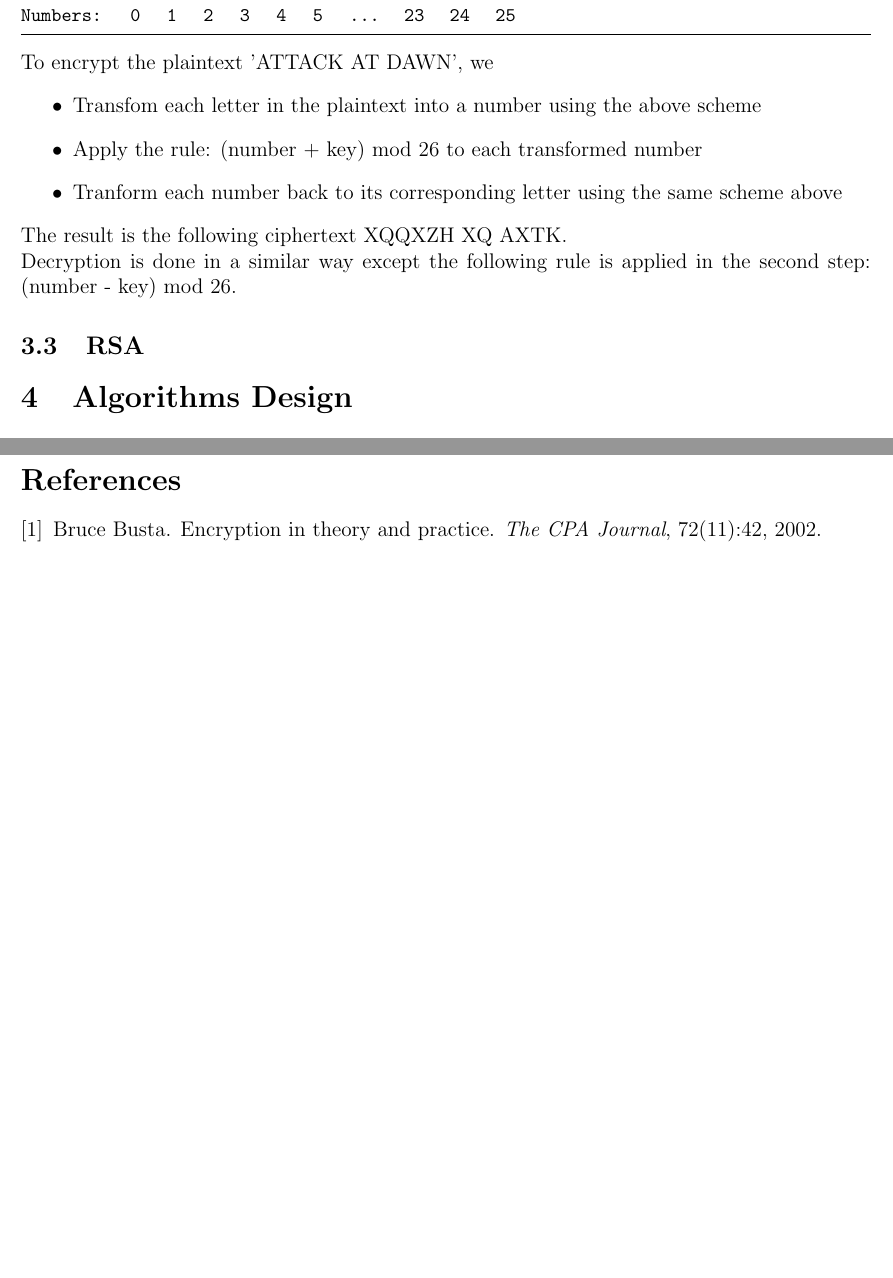
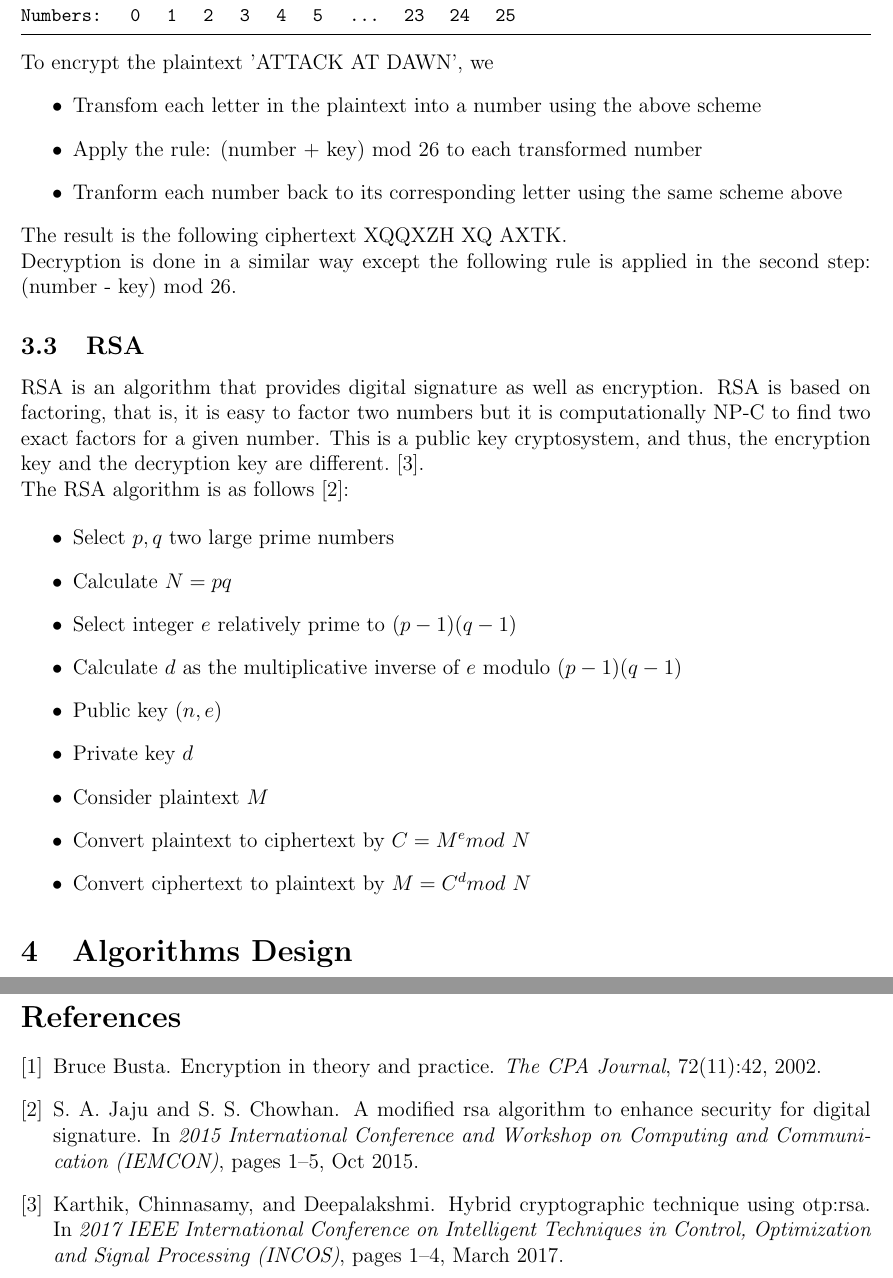
Before and after one commit to bsamanvitha/Cryptanalysis_Project, a LaTeX document (Report/report.tex, which reads Report/references.bib): two parts of pages 2 and 3 of 3, joined at a grey line, cut so that both start at the same text, the shorter picture padded with empty space. Compiled offline with pdfLaTeX.

Commit message:
Add RSA algo description

```diff
--- a/Report/references.bib
+++ b/Report/references.bib
@@ -10,0 +19 @@
+pages={1-4},
@@ -10,0 +32 @@
+pages={1-5},
--- a/Report/report.tex
+++ b/Report/report.tex
@@ -80,6 +82,20 @@ The result is the following ciphertext XQQXZH XQ AXTK. \\
 Decryption is done in a similar way except the following rule is applied in the second step: (number - key) mod 26.
 
 \subsection{RSA}
+RSA is an algorithm that provides digital signature as well as encryption. RSA is based on factoring, that is, it is easy to factor two numbers but it is computationally NP-C to find two exact factors for a given number. This is a public key cryptosystem, and thus, the encryption key and the decryption key are different. \cite{rsaIntro}. \\
+The RSA algorithm is as follows \cite{rsaSteps}:
+
+\begin{itemize}
+\item Select $p, q$ two large prime numbers
+\item Calculate $N = pq$
+\item Select integer $e$ relatively prime to $(p-1)(q-1)$
+\item Calculate $d$ as the multiplicative inverse of $e$ modulo $(p-1)(q-1)$
+\item Public key $(n, e)$
+\item Private key $d$
+\item Consider plaintext $M$
+\item Convert plaintext to ciphertext by $C=M^{e}mod\ N$
+\item Convert ciphertext to plaintext by $M=C^{d}mod\ N$
+\end{itemize}
 
 % ~~~~~~~~~~~~~~~~~~~~~~~~ ALGORITHM PSEUDOCODE ~~~~~~~~~~~~~~~~~~~~~~~~
 \section{Algorithms Design}
```
Also changed, not shown: Report/report.bbl, Report/report.pdf, Report/references.bib (24 more changed lines), Report/report.tex (2 more changed lines), 4 other files.
